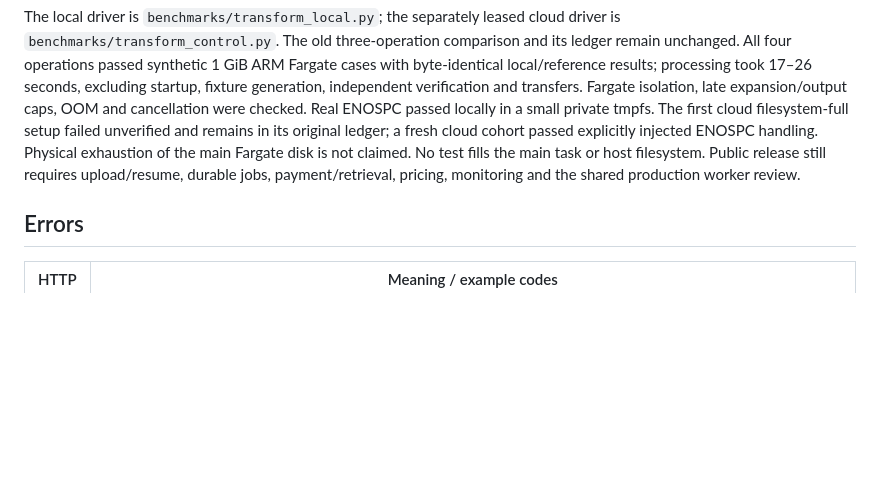
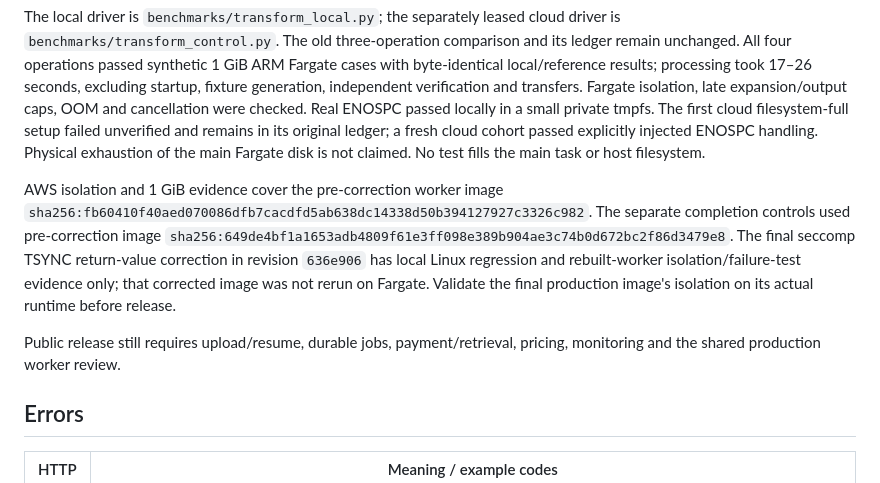
Before and after one commit to bot-utils/utils.bot, a Markdown page: prototypes/csv/README.md, the part around the change. Drawn GitHub-style; blank space fills up the shorter version.

Commit message:
Distinguish AWS image evidence from final local filter validation

```diff
--- a/prototypes/csv/README.md
+++ b/prototypes/csv/README.md
@@ -209,8 +209,19 @@ were checked. Real ENOSPC passed locally in a small private tmpfs. The first
 cloud filesystem-full setup failed unverified and remains in its original ledger;
 a fresh cloud cohort passed explicitly injected ENOSPC handling. Physical
 exhaustion of the main Fargate disk is not claimed. No test fills the main task
-or host filesystem. Public release still requires upload/resume, durable jobs,
-payment/retrieval, pricing, monitoring and the shared production worker review.
+or host filesystem.
+
+AWS isolation and 1 GiB evidence cover the pre-correction worker image
+`sha256:fb60410f40aed070086dfb7cacdfd5ab638dc14338d50b394127927c3326c982`.
+The separate completion controls used pre-correction image
+`sha256:649de4bf1a1653adb4809f61e3ff098e389b904ae3c74b0d672bc2f86d3479e8`.
+The final seccomp TSYNC return-value correction in revision `636e906` has local
+Linux regression and rebuilt-worker isolation/failure-test evidence only; that
+corrected image was not rerun on Fargate. Validate the final production image's
+isolation on its actual runtime before release.
+
+Public release still requires upload/resume, durable jobs, payment/retrieval,
+pricing, monitoring and the shared production worker review.
 
 ## Errors
 
```
